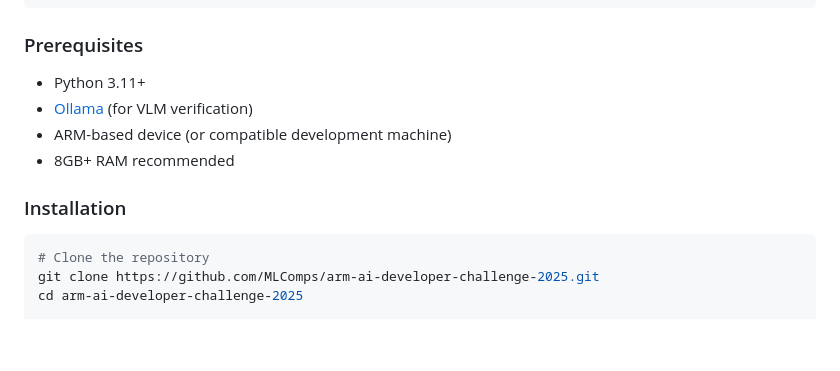
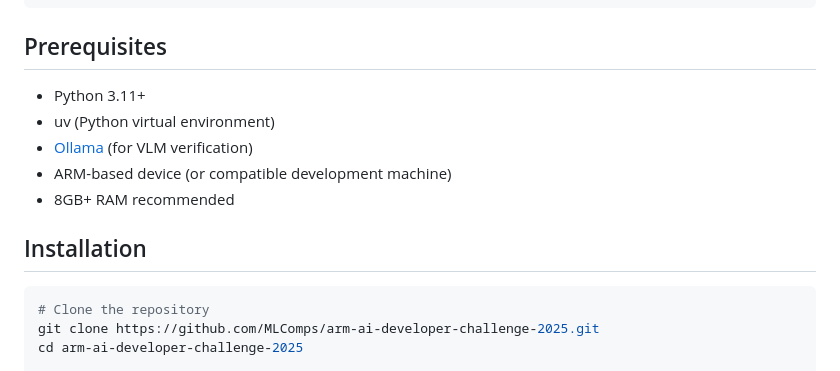
Before and after one commit to MLComps/arm-ai-developer-challenge-2025, a Markdown page: README.md, the part around the change printed below. Drawn GitHub-style; blank space fills up the shorter version.

````diff
--- a/README.md
+++ b/README.md
@@ -243,14 +243,15 @@ Supports motion detection → keyframe sampling → image classification → VLM
 └───────────────┘  └───────────────┘  └───────────────┘  └───────────────┘
 ```
 
-### Prerequisites
+## Prerequisites
 
 - Python 3.11+
+- uv (Python virtual environment)
 - [Ollama](https://ollama.ai) (for VLM verification)
 - ARM-based device (or compatible development machine)
 - 8GB+ RAM recommended
 
-### Installation
+## Installation
 
 ```bash
 # Clone the repository
````
Also changed, not shown: other parts of README.md (+1 -1 lines).
